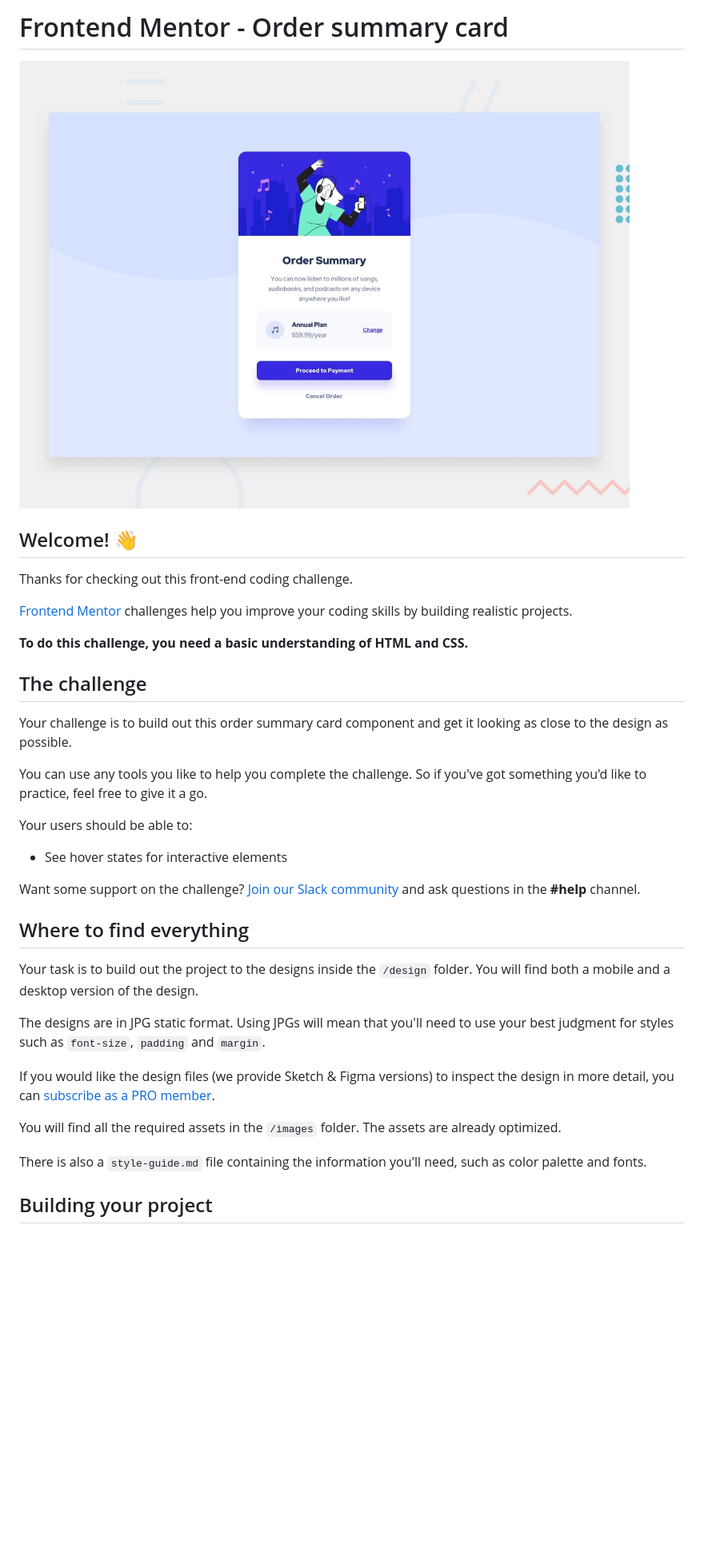
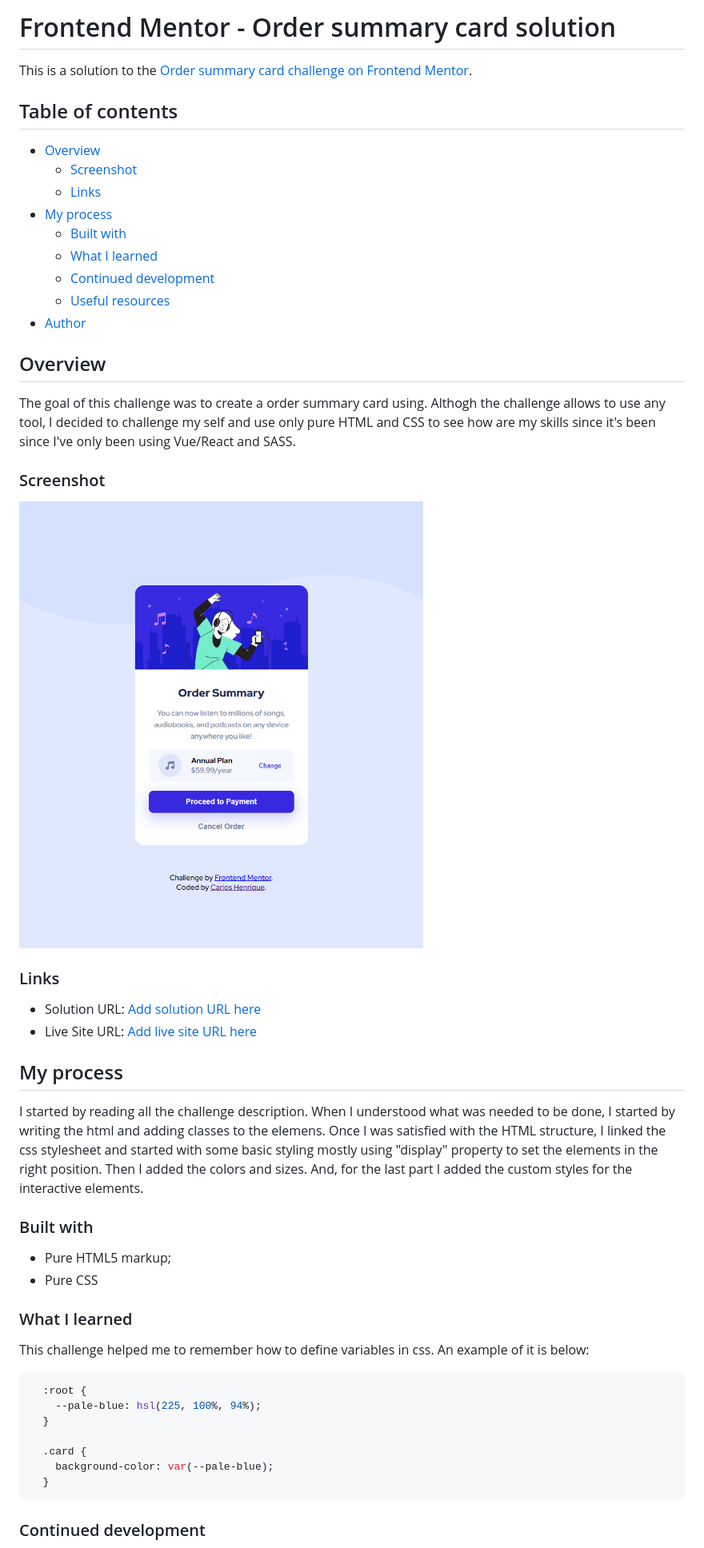
Before and after one commit to carlos-henrique-dev/Order-Summary-Component, a Markdown page: README.md, the part around the change printed below. Shown: that part at 80% size. Drawn GitHub-style; pictures changed too: images/result.png (added); blank space fills up the shorter version.

````diff
--- a/README.md
+++ b/README.md
@@ -1,38 +1,55 @@
-# Frontend Mentor - Order summary card
+# Frontend Mentor - Order summary card solution
 
-![Design preview for the Order summary card coding challenge](./design/desktop-preview.jpg)
+This is a solution to the [Order summary card challenge on Frontend Mentor](https://www.frontendmentor.io/challenges/order-summary-component-QlPmajDUj).
 
-## Welcome! 👋
+## Table of contents
 
-Thanks for checking out this front-end coding challenge.
+- [Overview](#overview)
+  - [Screenshot](#screenshot)
+  - [Links](#links)
+- [My process](#my-process)
+  - [Built with](#built-with)
+  - [What I learned](#what-i-learned)
+  - [Continued development](#continued-development)
+  - [Useful resources](#useful-resources)
+- [Author](#author)
 
-[Frontend Mentor](https://www.frontendmentor.io) challenges help you improve your coding skills by building realistic projects.
+## Overview
 
-**To do this challenge, you need a basic understanding of HTML and CSS.**
+The goal of this challenge was to create a order summary card using. Althogh the challenge allows to use any tool, I decided to challenge my self and use only pure HTML and CSS to see how are my skills since it's been since I've only been using Vue/React and SASS.
 
-## The challenge
+### Screenshot
 
-Your challenge is to build out this order summary card component and get it looking as close to the design as possible.
+![Result screenshot](./images/result.png)
 
-You can use any tools you like to help you complete the challenge. So if you've got something you'd like to practice, feel free to give it a go.
+### Links
 
-Your users should be able to:
+- Solution URL: [Add solution URL here](https://your-solution-url.com)
+- Live Site URL: [Add live site URL here](https://your-live-site-url.com)
 
-- See hover states for interactive elements
+## My process
 
-Want some support on the challenge? [Join our Slack community](https://www.frontendmentor.io/slack) and ask questions in the **#help** channel.
+I started by reading all the challenge description. When I understood what was needed to be done, I started by writing the html and adding classes to the elemens.
+Once I was satisfied with the HTML structure, I linked the css stylesheet and started with some basic styling mostly using "display" property to set the elements in the right position. Then I added the colors and sizes. And, for the last part I added the custom styles for the interactive elements.
 
-## Where to find everything
+### Built with
 
-Your task is to build out the project to the designs inside the `/design` folder. You will find both a mobile and a desktop version of the design.
+- Pure HTML5 markup;
+- Pure CSS
 
-The designs are in JPG static format. Using JPGs will mean that you'll need to use your best judgment for styles such as `font-size`, `padding` and `margin`.
+### What I learned
 
-If you would like the design files (we provide Sketch & Figma versions) to inspect the design in more detail, you can [subscribe as a PRO member](https://www.frontendmentor.io/pro).
+This challenge helped me to remember how to define variables in css. An example of it is below:
 
-You will find all the required assets in the `/images` folder. The assets are already optimized.
+```css
+  :root {
+    --pale-blue: hsl(225, 100%, 94%);
+  }
 
-There is also a `style-guide.md` file containing the information you'll need, such as color palette and fonts.
+  .card {
+    background-color: var(--pale-blue);
+  }
+```
 
-## Building your project
+### Continued development
 
````
Also changed, not shown: other parts of README.md (+8 -49 lines), README-template.md (deleted, +0 -110 lines).
